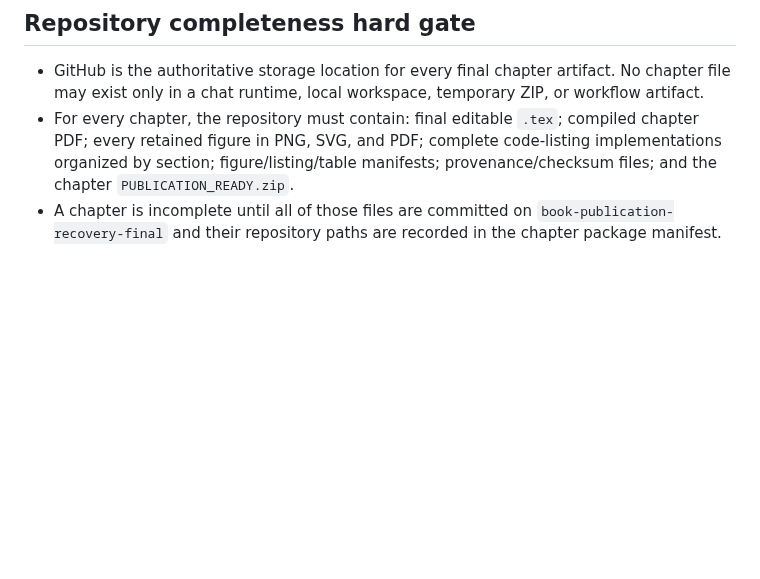
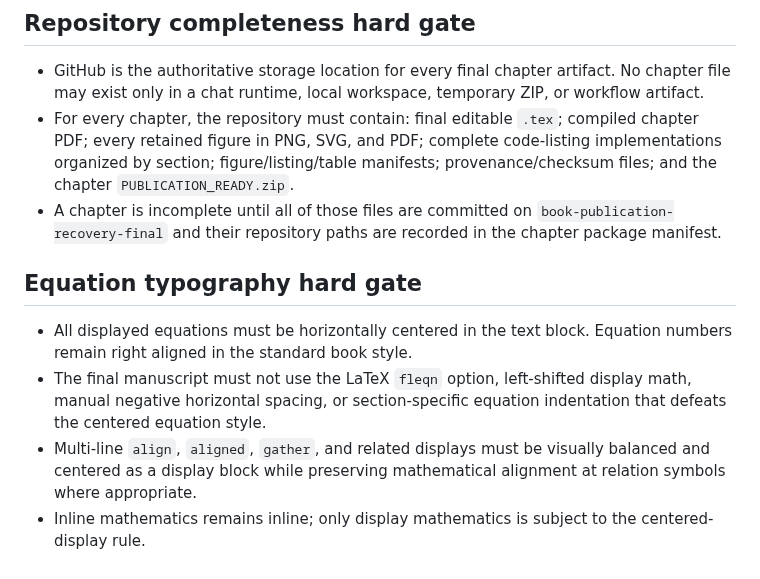
Before and after one commit to JLondon11/AppliedML, a Markdown page: book/qa/FINAL_PUBLICATION_RECOVERY_RULES.md, the part around the change. GitHub-like rendering; blank space fills up the shorter version.

Commit message:
Require centered display equations book-wide

```diff
--- a/book/qa/FINAL_PUBLICATION_RECOVERY_RULES.md
+++ b/book/qa/FINAL_PUBLICATION_RECOVERY_RULES.md
@@ -70,3 +70,9 @@ Later Pass15/Pass16 packages, accepted figure ZIPs, QA reports, and Book Editing
 - GitHub is the authoritative storage location for every final chapter artifact. No chapter file may exist only in a chat runtime, local workspace, temporary ZIP, or workflow artifact.
 - For every chapter, the repository must contain: final editable `.tex`; compiled chapter PDF; every retained figure in PNG, SVG, and PDF; complete code-listing implementations organized by section; figure/listing/table manifests; provenance/checksum files; and the chapter `PUBLICATION_READY.zip`.
 - A chapter is incomplete until all of those files are committed on `book-publication-recovery-final` and their repository paths are recorded in the chapter package manifest.
+
+## Equation typography hard gate
+- All displayed equations must be horizontally centered in the text block. Equation numbers remain right aligned in the standard book style.
+- The final manuscript must not use the LaTeX `fleqn` option, left-shifted display math, manual negative horizontal spacing, or section-specific equation indentation that defeats the centered equation style.
+- Multi-line `align`, `aligned`, `gather`, and related displays must be visually balanced and centered as a display block while preserving mathematical alignment at relation symbols where appropriate.
+- Inline mathematics remains inline; only display mathematics is subject to the centered-display rule.
```
